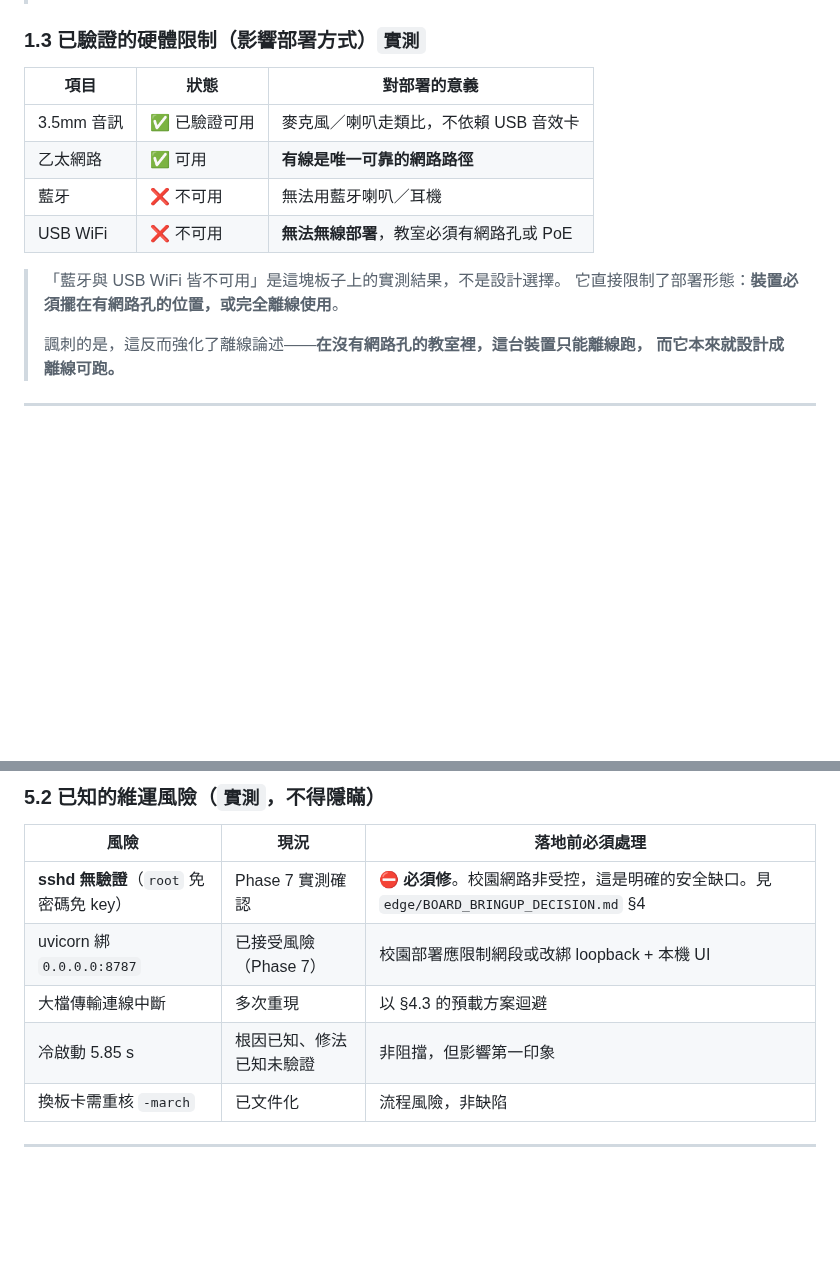
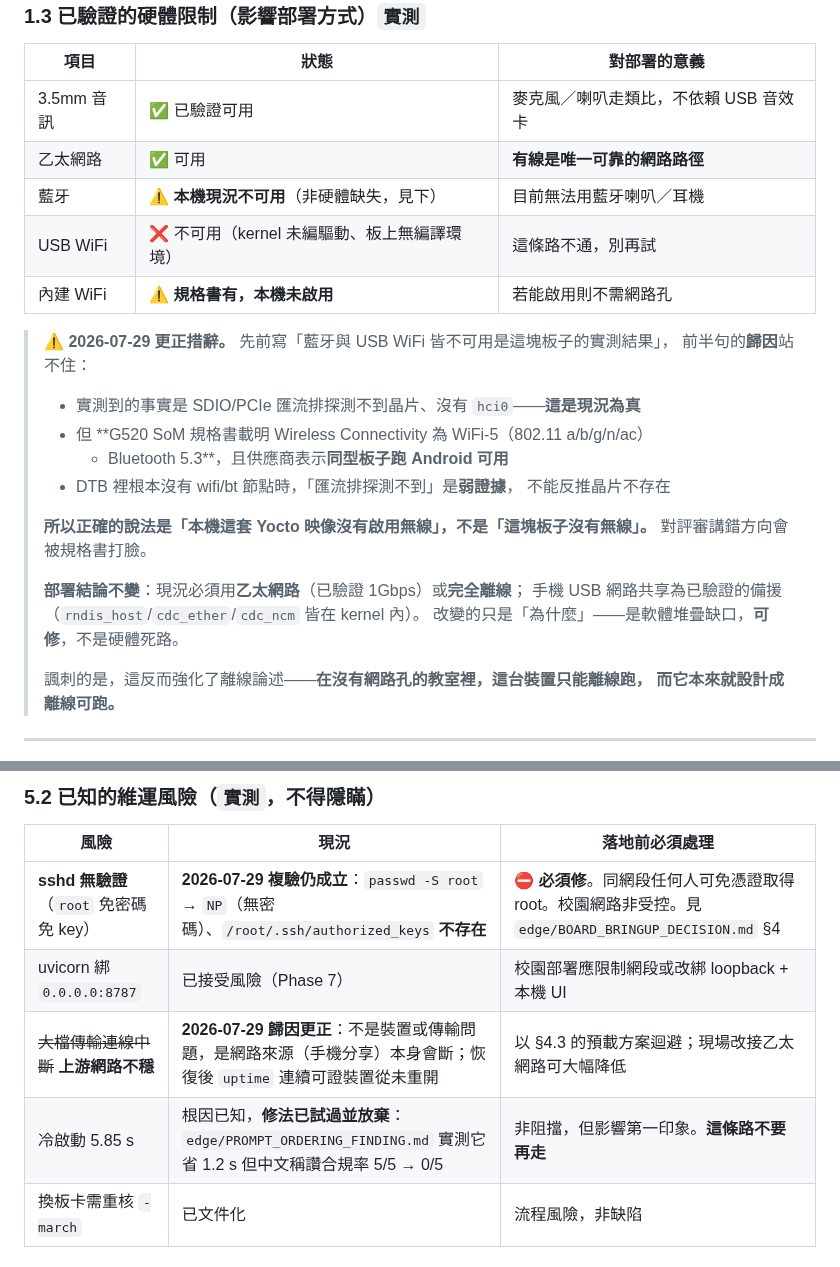
Before and after one commit to bbudaedu/talkybuddy, a Markdown page: docs/OPERATIONS_MODEL.md, 2 parts joined by grey strips. GitHub-like rendering; blank space fills up the shorter version.

Commit message:
docs(ops): the bluetooth verdict was right, the reason was wrong
第二輪查核 OPERATIONS_MODEL 的 21 處「實測」。查證通過的：CPU 6×A55 + 2×A78
（/proc/cpuinfo part 0xd05 六個、0xd41/0xd0b 兩個）、記憶體 3,794MB 可用、
threads=6。這些不動。

三處要改：

1. §1.3「藍牙與 USB WiFi 皆不可用是這塊板子的實測結果」——結論對，歸因錯。
   實測到的是匯流排探測不到晶片，但 G520 SoM 規格書載明有 WiFi-5 + BT 5.3，
   供應商說同型板跑 Android 可用。DTB 沒有 wifi/bt 節點時「探測不到」是弱證據，
   不能反推晶片不存在。正確說法是「本機這套 Yocto 映像沒有啟用無線」。
   對評審講錯方向會被規格書打臉。部署結論不變（乙太或離線），
   改變的只是「為什麼」——軟體堆疊缺口，可修，不是硬體死路。

2. sshd 那條複驗仍成立，而且比原文更該當回事：passwd -S root 回 NP（無密碼），
   /root/.ssh/authorized_keys 根本不存在。同網段任何人可免憑證取得 root。
   把複驗證據寫進表格，不再只寫「Phase 7 實測確認」。

3. 兩處過期：
   - 「大檔傳輸連線中斷」→ 歸因今日已更正為上游網路（手機分享）不穩，
     不是裝置或傳輸問題
   - 「冷啟動修法已知未驗證」→ 修法已試過並放棄（合規率 5/5 → 0/5）

Co-Authored-By: Claude Opus 5 <noreply@anthropic.com>

```diff
--- a/docs/OPERATIONS_MODEL.md
+++ b/docs/OPERATIONS_MODEL.md
@@ -42,11 +42,25 @@ Genio 520 EVK 未查得公開標價，依系列級距推估落在 **USD 1,250–
 |---|---|---|
 | 3.5mm 音訊 | ✅ 已驗證可用 | 麥克風／喇叭走類比，不依賴 USB 音效卡 |
 | 乙太網路 | ✅ 可用 | **有線是唯一可靠的網路路徑** |
-| 藍牙 | ❌ 不可用 | 無法用藍牙喇叭／耳機 |
-| USB WiFi | ❌ 不可用 | **無法無線部署**，教室必須有網路孔或 PoE |
+| 藍牙 | ⚠️ **本機現況不可用**（非硬體缺失，見下） | 目前無法用藍牙喇叭／耳機 |
+| USB WiFi | ❌ 不可用（kernel 未編驅動、板上無編譯環境） | 這條路不通，別再試 |
+| 內建 WiFi | ⚠️ **規格書有，本機未啟用** | 若能啟用則不需網路孔 |
 
-> 「藍牙與 USB WiFi 皆不可用」是這塊板子上的實測結果，不是設計選擇。
-> 它直接限制了部署形態：**裝置必須擺在有網路孔的位置，或完全離線使用**。
+> ⚠️ **2026-07-29 更正措辭。** 先前寫「藍牙與 USB WiFi 皆不可用是這塊板子的實測結果」，
+> 前半句的**歸因**站不住：
+>
+> - 實測到的事實是 SDIO/PCIe 匯流排探測不到晶片、沒有 `hci0`——**這是現況為真**
+> - 但 **G520 SoM 規格書載明 Wireless Connectivity 為 WiFi-5（802.11 a/b/g/n/ac）
+>   + Bluetooth 5.3**，且供應商表示**同型板子跑 Android 可用**
+> - DTB 裡根本沒有 wifi/bt 節點時，「匯流排探測不到」是**弱證據**，
+>   不能反推晶片不存在
+>
+> **所以正確的說法是「本機這套 Yocto 映像沒有啟用無線」，不是「這塊板子沒有無線」。**
+> 對評審講錯方向會被規格書打臉。
+>
+> **部署結論不變**：現況必須用**乙太網路**（已驗證 1Gbps）或**完全離線**；
+> 手機 USB 網路共享為已驗證的備援（`rndis_host`/`cdc_ether`/`cdc_ncm` 皆在 kernel 內）。
+> 改變的只是「為什麼」——是軟體堆疊缺口，**可修**，不是硬體死路。
 >
 > 諷刺的是，這反而強化了離線論述——**在沒有網路孔的教室裡，這台裝置只能離線跑，
 > 而它本來就設計成離線可跑。**
@@ -175,10 +189,10 @@ Genio 520 EVK 未查得公開標價，依系列級距推估落在 **USD 1,250–
 
 | 風險 | 現況 | 落地前必須處理 |
 |---|---|---|
-| **sshd 無驗證**（`root` 免密碼免 key） | Phase 7 實測確認 | ⛔ **必須修**。校園網路非受控，這是明確的安全缺口。見 `edge/BOARD_BRINGUP_DECISION.md` §4 |
+| **sshd 無驗證**（`root` 免密碼免 key） | **2026-07-29 複驗仍成立**：`passwd -S root` → `NP`（無密碼）、`/root/.ssh/authorized_keys` **不存在** | ⛔ **必須修**。同網段任何人可免憑證取得 root。校園網路非受控。見 `edge/BOARD_BRINGUP_DECISION.md` §4 |
 | uvicorn 綁 `0.0.0.0:8787` | 已接受風險（Phase 7） | 校園部署應限制網段或改綁 loopback + 本機 UI |
-| 大檔傳輸連線中斷 | 多次重現 | 以 §4.3 的預載方案迴避 |
-| 冷啟動 5.85 s | 根因已知、修法已知未驗證 | 非阻擋，但影響第一印象 |
+| ~~大檔傳輸連線中斷~~ **上游網路不穩** | **2026-07-29 歸因更正**：不是裝置或傳輸問題，是網路來源（手機分享）本身會斷；恢復後 `uptime` 連續可證裝置從未重開 | 以 §4.3 的預載方案迴避；現場改接乙太網路可大幅降低 |
+| 冷啟動 5.85 s | 根因已知，**修法已試過並放棄**：`edge/PROMPT_ORDERING_FINDING.md` 實測它省 1.2 s 但中文稱讚合規率 5/5 → 0/5 | 非阻擋，但影響第一印象。**這條路不要再走** |
 | 換板卡需重核 `-march` | 已文件化 | 流程風險，非缺陷 |
 
 ---
```
